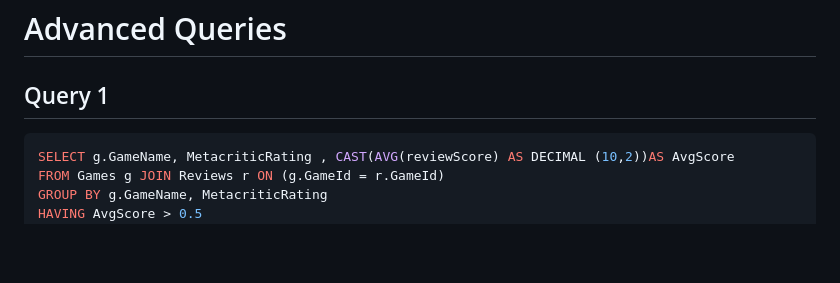
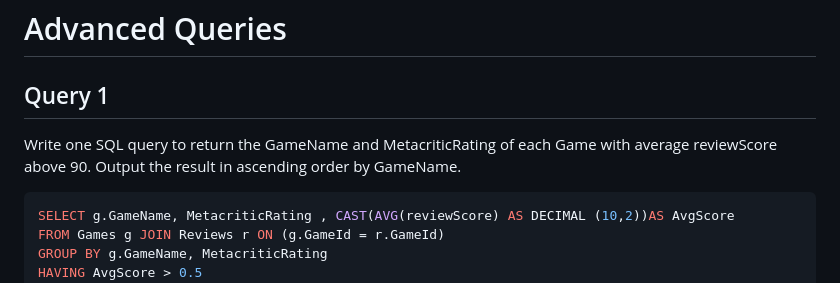
Before and after one commit to cs411-alawini/su23-cs411-team002-juicyfruit, a Markdown page: doc/Database_Design.md, the part around the change. GitHub-like rendering; blank space fills up the shorter version.

````diff
--- a/doc/Database_Design.md
+++ b/doc/Database_Design.md
@@ -105,6 +105,9 @@ CREATE TABLE Games_Owned(
 # Advanced Queries
 
 ## Query 1
+Write one SQL query to return the GameName and MetacriticRating of each Game
+with average reviewScore above 90. Output the result in ascending order by GameName.
+
 
 ```sql
 SELECT g.GameName, MetacriticRating , CAST(AVG(reviewScore) AS DECIMAL (10,2))AS AvgScore
````
